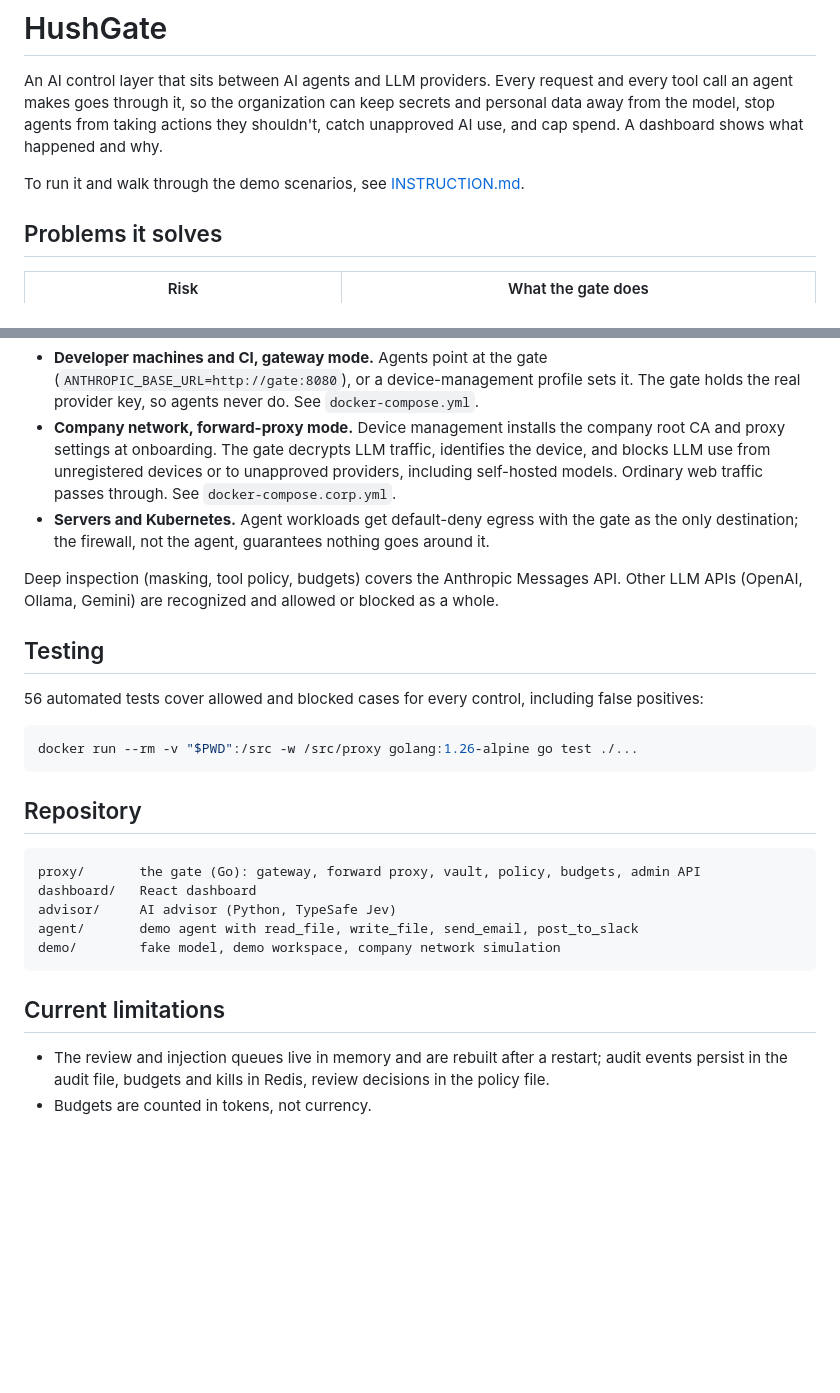
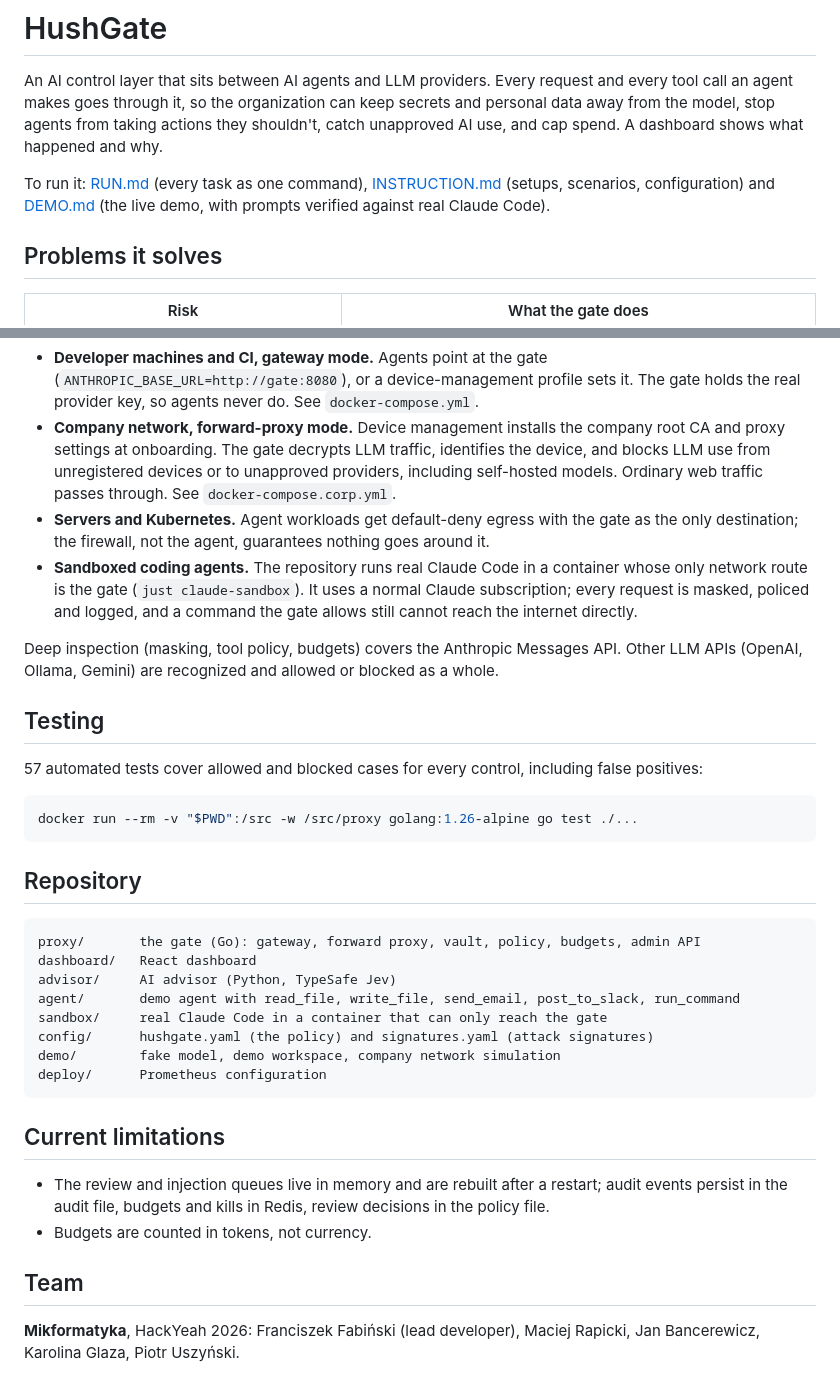
Before and after one commit to Mikformatycy/hushgate, a Markdown page: README.md, 2 parts joined by grey strips. Rendered like a GitHub page; blank space fills up the shorter version.

Commit message:
Refresh README: run docs, sandbox, team

````diff
--- a/README.md
+++ b/README.md
@@ -2,7 +2,7 @@
 
 An AI control layer that sits between AI agents and LLM providers. Every request and every tool call an agent makes goes through it, so the organization can keep secrets and personal data away from the model, stop agents from taking actions they shouldn't, catch unapproved AI use, and cap spend. A dashboard shows what happened and why.
 
-To run it and walk through the demo scenarios, see [INSTRUCTION.md](INSTRUCTION.md).
+To run it: [RUN.md](RUN.md) (every task as one command), [INSTRUCTION.md](INSTRUCTION.md) (setups, scenarios, configuration) and [DEMO.md](DEMO.md) (the live demo, with prompts verified against real Claude Code).
 
 ## Problems it solves
 
@@ -86,12 +86,13 @@ Everything in the right-hand column lives in one file, [`config/hushgate.yaml`](
 - **Developer machines and CI, gateway mode.** Agents point at the gate (`ANTHROPIC_BASE_URL=http://gate:8080`), or a device-management profile sets it. The gate holds the real provider key, so agents never do. See `docker-compose.yml`.
 - **Company network, forward-proxy mode.** Device management installs the company root CA and proxy settings at onboarding. The gate decrypts LLM traffic, identifies the device, and blocks LLM use from unregistered devices or to unapproved providers, including self-hosted models. Ordinary web traffic passes through. See `docker-compose.corp.yml`.
 - **Servers and Kubernetes.** Agent workloads get default-deny egress with the gate as the only destination; the firewall, not the agent, guarantees nothing goes around it.
+- **Sandboxed coding agents.** The repository runs real Claude Code in a container whose only network route is the gate (`just claude-sandbox`). It uses a normal Claude subscription; every request is masked, policed and logged, and a command the gate allows still cannot reach the internet directly.
 
 Deep inspection (masking, tool policy, budgets) covers the Anthropic Messages API. Other LLM APIs (OpenAI, Ollama, Gemini) are recognized and allowed or blocked as a whole.
 
 ## Testing
 
-56 automated tests cover allowed and blocked cases for every control, including false positives:
+57 automated tests cover allowed and blocked cases for every control, including false positives:
 
 ```sh
 docker run --rm -v "$PWD":/src -w /src/proxy golang:1.26-alpine go test ./...
@@ -103,11 +104,18 @@ docker run --rm -v "$PWD":/src -w /src/proxy golang:1.26-alpine go test ./...
 proxy/       the gate (Go): gateway, forward proxy, vault, policy, budgets, admin API
 dashboard/   React dashboard
 advisor/     AI advisor (Python, TypeSafe Jev)
-agent/       demo agent with read_file, write_file, send_email, post_to_slack
+agent/       demo agent with read_file, write_file, send_email, post_to_slack, run_command
+sandbox/     real Claude Code in a container that can only reach the gate
+config/      hushgate.yaml (the policy) and signatures.yaml (attack signatures)
 demo/        fake model, demo workspace, company network simulation
+deploy/      Prometheus configuration
 ```
 
 ## Current limitations
 
 - The review and injection queues live in memory and are rebuilt after a restart; audit events persist in the audit file, budgets and kills in Redis, review decisions in the policy file.
 - Budgets are counted in tokens, not currency.
+
+## Team
+
+**Mikformatyka**, HackYeah 2026: Franciszek Fabiński (lead developer), Maciej Rapicki, Jan Bancerewicz, Karolina Glaza, Piotr Uszyński.
````
